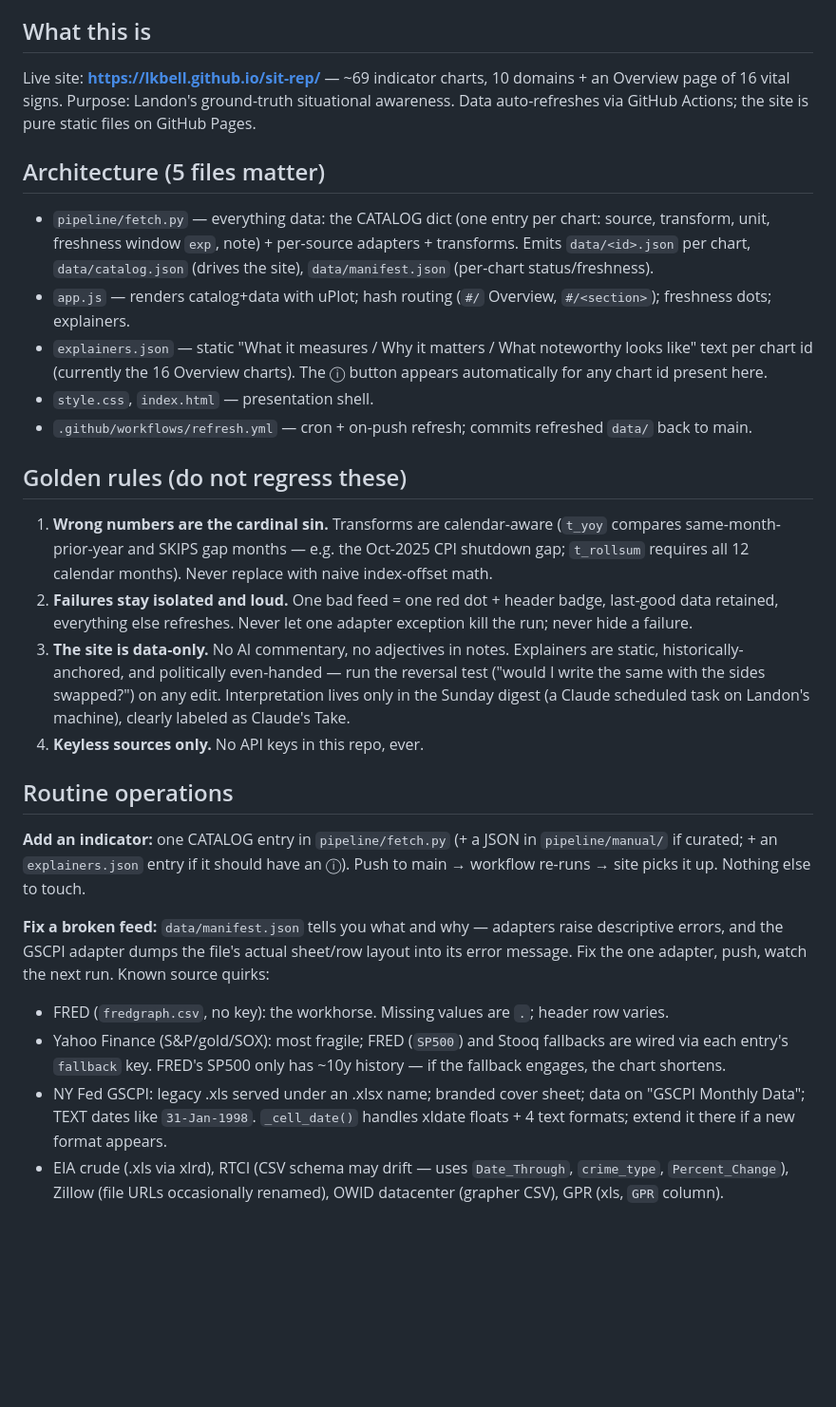
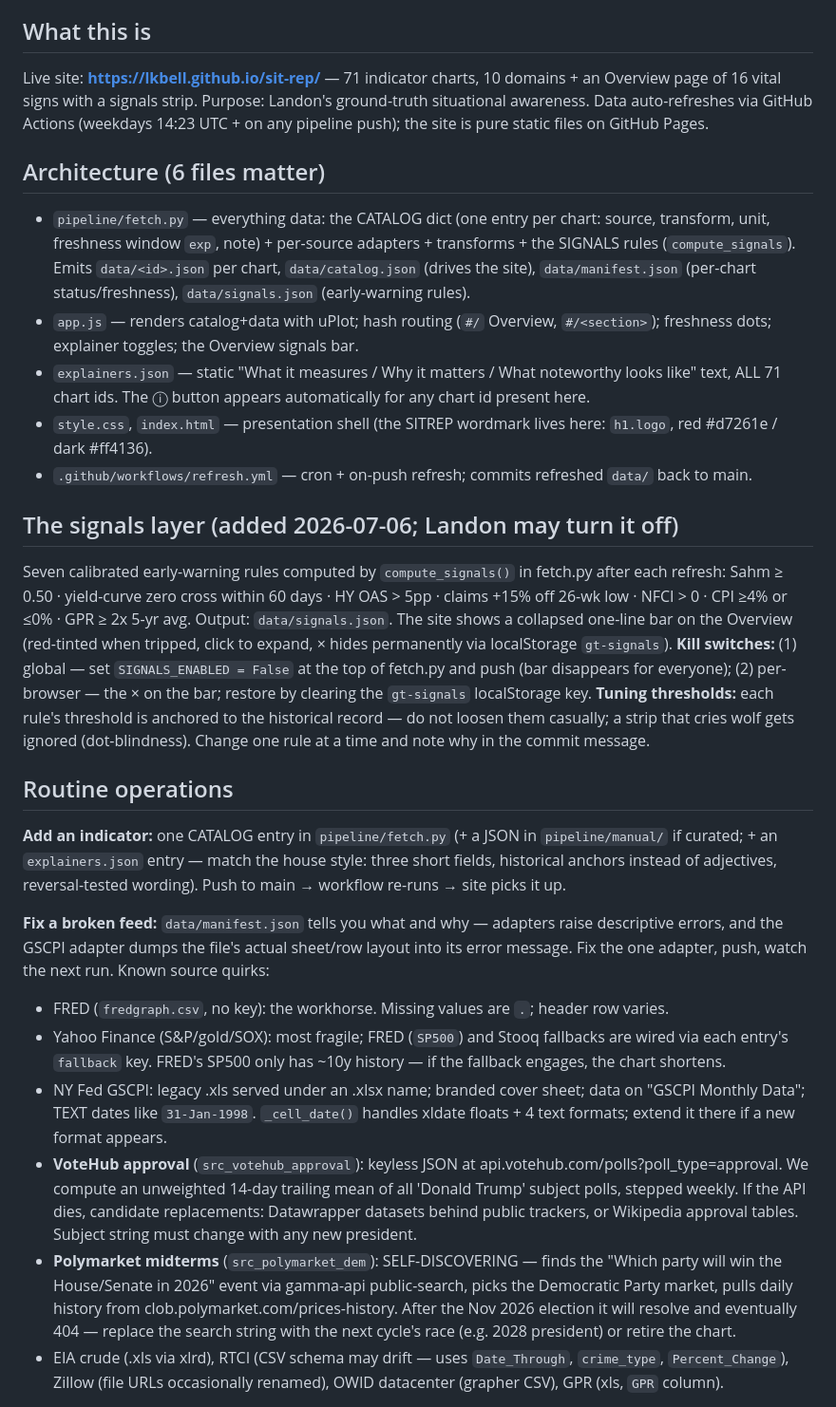
Before and after one commit to lkbell/sit-rep, a Markdown page: MAINTENANCE.md, the part around one of its changes. Shown at 95% size. Rendered like a GitHub page; blank space fills up the shorter version.

Commit message:
MAINTENANCE.md: document signals layer, politics feeds, full explainer coverage — final Fable handoff state

```diff
--- a/MAINTENANCE.md
+++ b/MAINTENANCE.md
@@ -4,31 +4,31 @@ For the Claude session (any model) maintaining this project for Landon Bell. Rea
 
 ## What this is
 
-Live site: **https://lkbell.github.io/sit-rep/** — ~69 indicator charts, 10 domains + an Overview page of 16 vital signs. Purpose: Landon's ground-truth situational awareness. Data auto-refreshes via GitHub Actions; the site is pure static files on GitHub Pages.
+Live site: **https://lkbell.github.io/sit-rep/** — 71 indicator charts, 10 domains + an Overview page of 16 vital signs with a signals strip. Purpose: Landon's ground-truth situational awareness. Data auto-refreshes via GitHub Actions (weekdays 14:23 UTC + on any pipeline push); the site is pure static files on GitHub Pages.
 
-## Architecture (5 files matter)
+## Architecture (6 files matter)
 
-- `pipeline/fetch.py` — everything data: the CATALOG dict (one entry per chart: source, transform, unit, freshness window `exp`, note) + per-source adapters + transforms. Emits `data/<id>.json` per chart, `data/catalog.json` (drives the site), `data/manifest.json` (per-chart status/freshness).
-- `app.js` — renders catalog+data with uPlot; hash routing (`#/` Overview, `#/<section>`); freshness dots; explainers.
-- `explainers.json` — static "What it measures / Why it matters / What noteworthy looks like" text per chart id (currently the 16 Overview charts). The ⓘ button appears automatically for any chart id present here.
-- `style.css`, `index.html` — presentation shell.
+- `pipeline/fetch.py` — everything data: the CATALOG dict (one entry per chart: source, transform, unit, freshness window `exp`, note) + per-source adapters + transforms + the SIGNALS rules (`compute_signals`). Emits `data/<id>.json` per chart, `data/catalog.json` (drives the site), `data/manifest.json` (per-chart status/freshness), `data/signals.json` (early-warning rules).
+- `app.js` — renders catalog+data with uPlot; hash routing (`#/` Overview, `#/<section>`); freshness dots; explainer toggles; the Overview signals bar.
+- `explainers.json` — static "What it measures / Why it matters / What noteworthy looks like" text, ALL 71 chart ids. The ⓘ button appears automatically for any chart id present here.
+- `style.css`, `index.html` — presentation shell (the SITREP wordmark lives here: `h1.logo`, red #d7261e / dark #ff4136).
 - `.github/workflows/refresh.yml` — cron + on-push refresh; commits refreshed `data/` back to main.
 
-## Golden rules (do not regress these)
+## The signals layer (added 2026-07-06; Landon may turn it off)
 
-1. **Wrong numbers are the cardinal sin.** Transforms are calendar-aware (`t_yoy` compares same-month-prior-year and SKIPS gap months — e.g. the Oct-2025 CPI shutdown gap; `t_rollsum` requires all 12 calendar months). Never replace with naive index-offset math.
-2. **Failures stay isolated and loud.** One bad feed = one red dot + header badge, last-good data retained, everything else refreshes. Never let one adapter exception kill the run; never hide a failure.
-3. **The site is data-only.** No AI commentary, no adjectives in notes. Explainers are static, historically-anchored, and politically even-handed — run the reversal test ("would I write the same with the sides swapped?") on any edit. Interpretation lives only in the Sunday digest (a Claude scheduled task on Landon's machine), clearly labeled as Claude's Take.
-4. **Keyless sources only.** No API keys in this repo, ever.
+Seven calibrated early-warning rules computed by `compute_signals()` in fetch.py after each refresh: Sahm ≥ 0.50 · yield-curve zero cross within 60 days · HY OAS > 5pp · claims +15% off 26-wk low · NFCI > 0 · CPI ≥4% or ≤0% · GPR ≥ 2x 5-yr avg. Output: `data/signals.json`. The site shows a collapsed one-line bar on the Overview (red-tinted when tripped, click to expand, × hides permanently via localStorage `gt-signals`).
+**Kill switches:** (1) global — set `SIGNALS_ENABLED = False` at the top of fetch.py and push (bar disappears for everyone); (2) per-browser — the × on the bar; restore by clearing the `gt-signals` localStorage key. **Tuning thresholds:** each rule's threshold is anchored to the historical record — do not loosen them casually; a strip that cries wolf gets ignored (dot-blindness). Change one rule at a time and note why in the commit message.
 
 ## Routine operations
 
-**Add an indicator:** one CATALOG entry in `pipeline/fetch.py` (+ a JSON in `pipeline/manual/` if curated; + an `explainers.json` entry if it should have an ⓘ). Push to main → workflow re-runs → site picks it up. Nothing else to touch.
+**Add an indicator:** one CATALOG entry in `pipeline/fetch.py` (+ a JSON in `pipeline/manual/` if curated; + an `explainers.json` entry — match the house style: three short fields, historical anchors instead of adjectives, reversal-tested wording). Push to main → workflow re-runs → site picks it up.
 
 **Fix a broken feed:** `data/manifest.json` tells you what and why — adapters raise descriptive errors, and the GSCPI adapter dumps the file's actual sheet/row layout into its error message. Fix the one adapter, push, watch the next run. Known source quirks:
 - FRED (`fredgraph.csv`, no key): the workhorse. Missing values are `.`; header row varies.
 - Yahoo Finance (S&P/gold/SOX): most fragile; FRED (`SP500`) and Stooq fallbacks are wired via each entry's `fallback` key. FRED's SP500 only has ~10y history — if the fallback engages, the chart shortens.
 - NY Fed GSCPI: legacy .xls served under an .xlsx name; branded cover sheet; data on "GSCPI Monthly Data"; TEXT dates like `31-Jan-1998`. `_cell_date()` handles xldate floats + 4 text formats; extend it there if a new format appears.
+- **VoteHub approval** (`src_votehub_approval`): keyless JSON at api.votehub.com/polls?poll_type=approval. We compute an unweighted 14-day trailing mean of all 'Donald Trump' subject polls, stepped weekly. If the API dies, candidate replacements: Datawrapper datasets behind public trackers, or Wikipedia approval tables. Subject string must change with any new president.
+- **Polymarket midterms** (`src_polymarket_dem`): SELF-DISCOVERING — finds the "Which party will win the House/Senate in 2026" event via gamma-api public-search, picks the Democratic Party market, pulls daily history from clob.polymarket.com/prices-history. After the Nov 2026 election it will resolve and eventually 404 — replace the search string with the next cycle's race (e.g. 2028 president) or retire the chart.
 - EIA crude (.xls via xlrd), RTCI (CSV schema may drift — uses `Date_Through`, `crime_type`, `Percent_Change`), Zillow (file URLs occasionally renamed), OWID datacenter (grapher CSV), GPR (xls, `GPR` column).
 
 **Curated annual series** (in `pipeline/manual/`, values must be verified against the actual release before updating): FBI murder rate (fall) · CDC fertility / life expectancy / marriage (spring–summer) · Gallup trust in media (Sept–Oct) · CBP border FY totals (Oct–Nov). Their dots age to amber automatically if an update is missed (per-chart `exp`).
```
Also changed, not shown: other parts of MAINTENANCE.md (+11 -4 lines).
